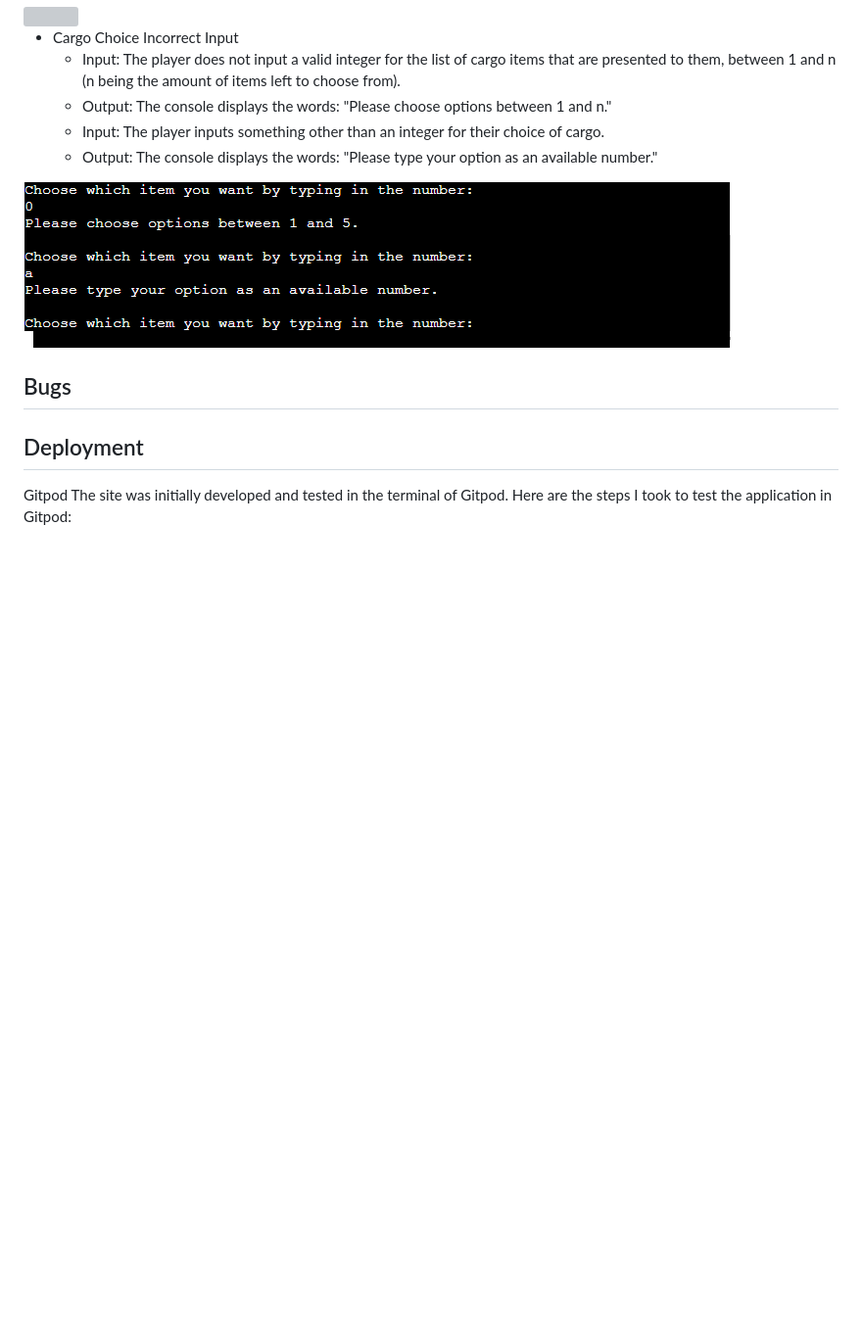
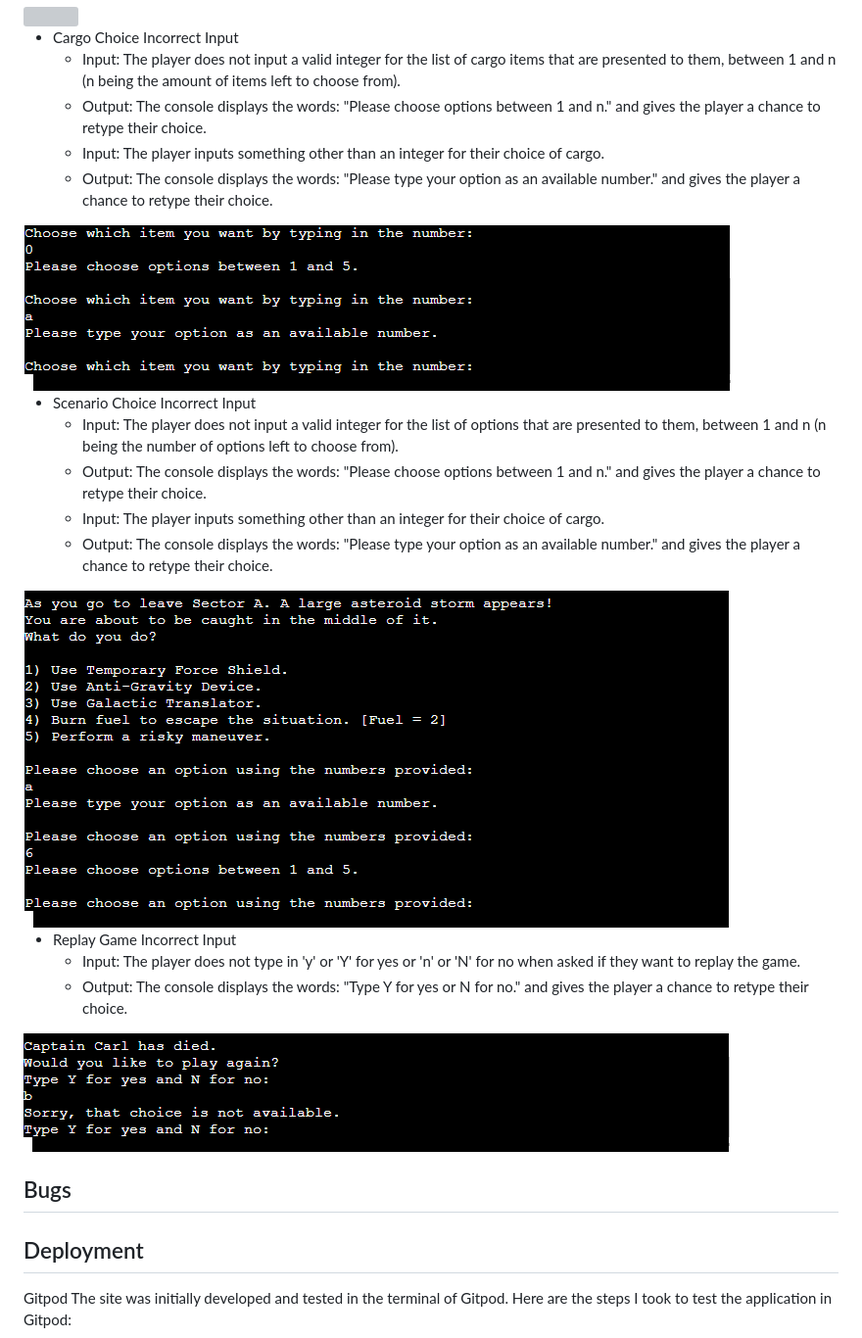
Before and after one commit to CarlG96/portfolio-project-3, a Markdown page: README.md, the part around the change. Shown: that part at 98% size. Drawn GitHub-style; pictures changed too: README-pictures/replay-choice-incorrect-input.png (added), README-pictures/scenario-choice-incorrect-input.png (added); blank space fills up the shorter version; grey boxes are pictures that could not be loaded.

Commit message:
docs: Add to Test Cases in README.md

```diff
--- a/README.md
+++ b/README.md
@@ -120,10 +120,22 @@ In this section, I discuss and explain what output should be displayed if the pl
 
 * Cargo Choice Incorrect Input
     * Input: The player does not input a valid integer for the list of cargo items that are presented to them, between 1 and n (n being the amount of items left to choose from).
-    * Output: The console displays the words: "Please choose options between 1 and n."
+    * Output: The console displays the words: "Please choose options between 1 and n." and gives the player a chance to retype their choice.
     * Input: The player inputs something other than an integer for their choice of cargo.
-    * Output: The console displays the words: "Please type your option as an available number."
+    * Output: The console displays the words: "Please type your option as an available number." and gives the player a chance to retype their choice.
 <img src="README-pictures/cargo-choice-incorrect-input.png">
+
+* Scenario Choice Incorrect Input
+    * Input: The player does not input a valid integer for the list of options that are presented to them, between 1 and n (n being the number of options left to choose from).
+    * Output: The console displays the words: "Please choose options between 1 and n." and gives the player a chance to retype their choice.
+    * Input: The player inputs something other than an integer for their choice of cargo.
+    * Output: The console displays the words: "Please type your option as an available number." and gives the player a chance to retype their choice.
+<img src="README-pictures/scenario-choice-incorrect-input.png">
+
+* Replay Game Incorrect Input
+    * Input: The player does not type in 'y' or 'Y' for yes or 'n' or 'N' for no when asked if they want to replay the game.
+    * Output: The console displays the words: "Type Y for yes or N for no." and gives the player a chance to retype their choice.
+<img src="README-pictures/replay-choice-incorrect-input.png">
 
 ## Bugs
 
```
Also changed, not shown: 1 other file.
